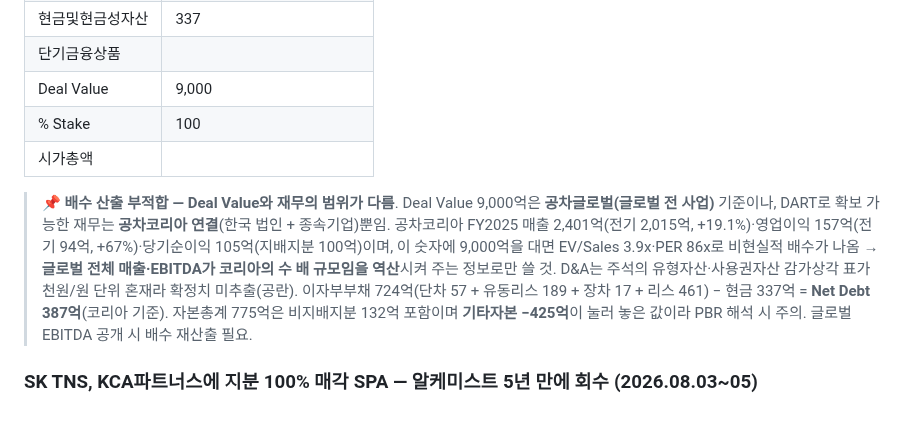
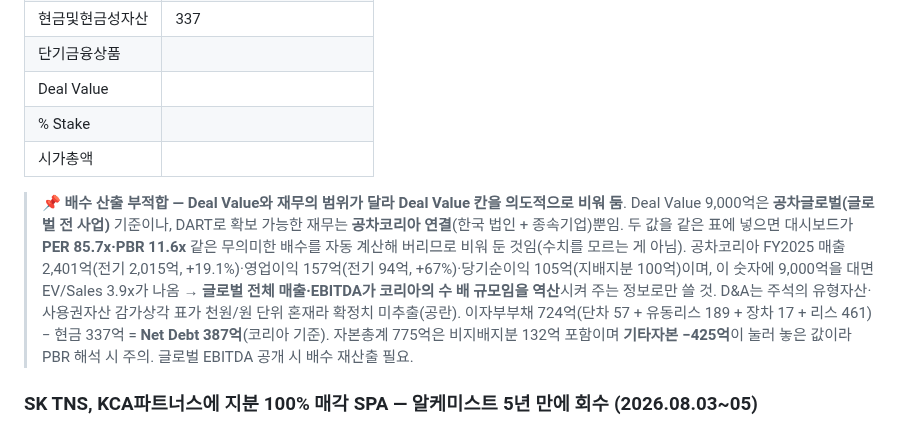
Before and after one commit to minabae-5723/reverent-dashboard, a Markdown page: deals/2026-08-07.md, the part around the change. Rendered like a GitHub page.

Commit message:
Blank Gongcha Deal Value cell to suppress invalid auto-computed multiples
Deal Value (9,000억) is Gongcha Global scope while the DART financials are
Gongcha Korea consolidated; leaving both in the table made the dashboard render
PER 85.7x / PBR 11.6x. Value stays in the prose, Deal Summary and the note.

Co-Authored-By: Claude Opus 5 (1M context) <noreply@anthropic.com>

```diff
--- a/deals/2026-08-07.md
+++ b/deals/2026-08-07.md
@@ -92,11 +92,11 @@
 | 리스부채 | 461 |
 | 현금및현금성자산 | 337 |
 | 단기금융상품 |  |
-| Deal Value | 9,000 |
-| % Stake | 100 |
+| Deal Value |  |
+| % Stake |  |
 | 시가총액 |  |
 
-> 📌 **배수 산출 부적합 — Deal Value와 재무의 범위가 다름**. Deal Value 9,000억은 **공차글로벌(글로벌 전 사업)** 기준이나, DART로 확보 가능한 재무는 **공차코리아 연결**(한국 법인 + 종속기업)뿐임. 공차코리아 FY2025 매출 2,401억(전기 2,015억, +19.1%)·영업이익 157억(전기 94억, +67%)·당기순이익 105억(지배지분 100억)이며, 이 숫자에 9,000억을 대면 EV/Sales 3.9x·PER 86x로 비현실적 배수가 나옴 → **글로벌 전체 매출·EBITDA가 코리아의 수 배 규모임을 역산**시켜 주는 정보로만 쓸 것. D&A는 주석의 유형자산·사용권자산 감가상각 표가 천원/원 단위 혼재라 확정치 미추출(공란). 이자부부채 724억(단차 57 + 유동리스 189 + 장차 17 + 리스 461) − 현금 337억 = **Net Debt 387억**(코리아 기준). 자본총계 775억은 비지배지분 132억 포함이며 **기타자본 −425억**이 눌러 놓은 값이라 PBR 해석 시 주의. 글로벌 EBITDA 공개 시 배수 재산출 필요.
+> 📌 **배수 산출 부적합 — Deal Value와 재무의 범위가 달라 Deal Value 칸을 의도적으로 비워 둠**. Deal Value 9,000억은 **공차글로벌(글로벌 전 사업)** 기준이나, DART로 확보 가능한 재무는 **공차코리아 연결**(한국 법인 + 종속기업)뿐임. 두 값을 같은 표에 넣으면 대시보드가 **PER 85.7x·PBR 11.6x** 같은 무의미한 배수를 자동 계산해 버리므로 비워 둔 것임(수치를 모르는 게 아님). 공차코리아 FY2025 매출 2,401억(전기 2,015억, +19.1%)·영업이익 157억(전기 94억, +67%)·당기순이익 105억(지배지분 100억)이며, 이 숫자에 9,000억을 대면 EV/Sales 3.9x가 나옴 → **글로벌 전체 매출·EBITDA가 코리아의 수 배 규모임을 역산**시켜 주는 정보로만 쓸 것. D&A는 주석의 유형자산·사용권자산 감가상각 표가 천원/원 단위 혼재라 확정치 미추출(공란). 이자부부채 724억(단차 57 + 유동리스 189 + 장차 17 + 리스 461) − 현금 337억 = **Net Debt 387억**(코리아 기준). 자본총계 775억은 비지배지분 132억 포함이며 **기타자본 −425억**이 눌러 놓은 값이라 PBR 해석 시 주의. 글로벌 EBITDA 공개 시 배수 재산출 필요.
 
 ### SK TNS, KCA파트너스에 지분 100% 매각 SPA — 알케미스트 5년 만에 회수 (2026.08.03~05)
 - KCA파트너스가 알케미스트캐피탈파트너스코리아로부터 **SK TNS 지분 100%**를 인수하는 SPA를 8/3 체결함. 매각가는 시장 추정 **3,000억~4,000억원대**(3,000억대 중반 거론)이며 알케미스트 2021년 인수가는 **약 2,826억원**(5년 보유)임
```
